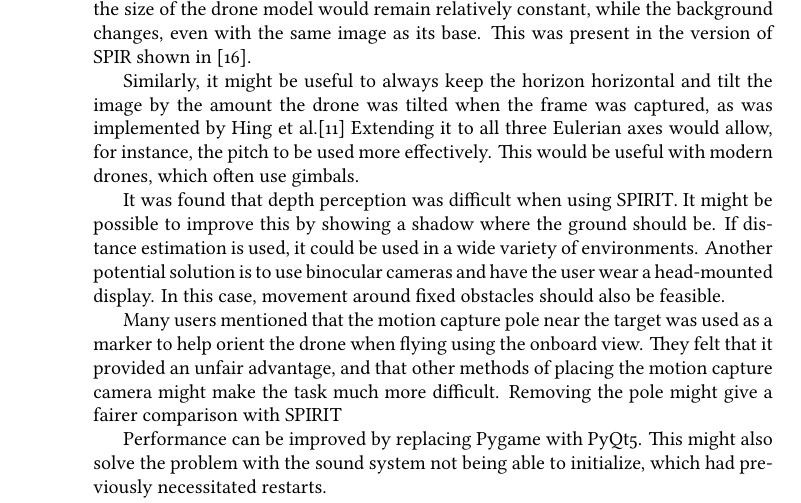
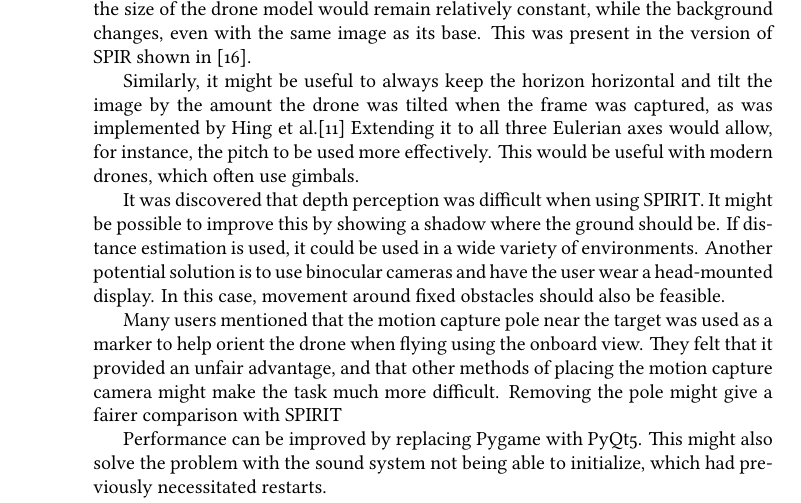
Before and after one commit to masasin/spirit_thesis, a LaTeX thesis (mshtsy_thesis.tex, which reads conclusions.tex): part of page 42 of 55, cut so that both start at the same text. Compiled offline with XeLaTeX; a missing font is replaced by an installed copy or a similar font.

Commit message:
Fix tense.

```diff
--- a/conclusions.tex
+++ b/conclusions.tex
@@ -15,7 +15,7 @@ Similarly, it might be useful to always keep the horizon horizontal and tilt the
 Extending it to all three Eulerian axes would allow, for instance, the pitch to be used more effectively.
 This would be useful with modern drones, which often use gimbals.
 
-It was found that depth perception was difficult when using \gls{spirit}.
+It was discovered that depth perception was difficult when using \gls{spirit}.
 It might be possible to improve this by showing a shadow where the ground should be.
 If distance estimation is used, it could be used in a wide variety of environments.
 Another potential solution is to use binocular cameras and have the user wear a head-mounted display.
```
